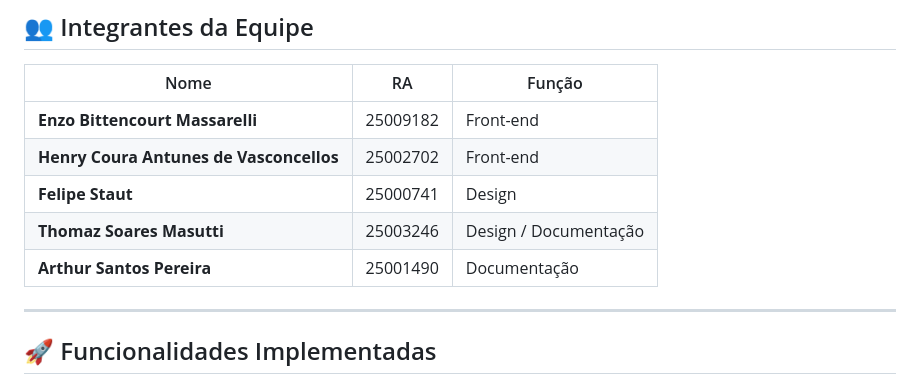
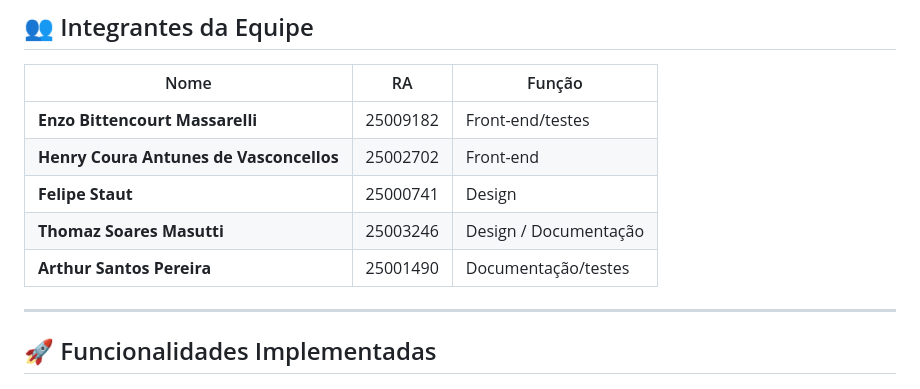
Before and after one commit to henryvasc/Projeto-DesapegueFacil, a Markdown page: README.md, the part around the change. Rendered like a GitHub page.

```diff
--- a/README.md
+++ b/README.md
@@ -14,11 +14,11 @@ O **DesapegueFácil** é uma plataforma de marketplace focada na economia circul
 
 | Nome | RA | Função |
 |------|----|---------|
-| **Enzo Bittencourt Massarelli** | 25009182 | Front-end |
+| **Enzo Bittencourt Massarelli** | 25009182 | Front-end/testes |
 | **Henry Coura Antunes de Vasconcellos** | 25002702 | Front-end |
 | **Felipe Staut** | 25000741 | Design |
 | **Thomaz Soares Masutti** | 25003246 | Design / Documentação |
-| **Arthur Santos Pereira** | 25001490 | Documentação |
+| **Arthur Santos Pereira** | 25001490 | Documentação/testes |
 
 ---
 
```
